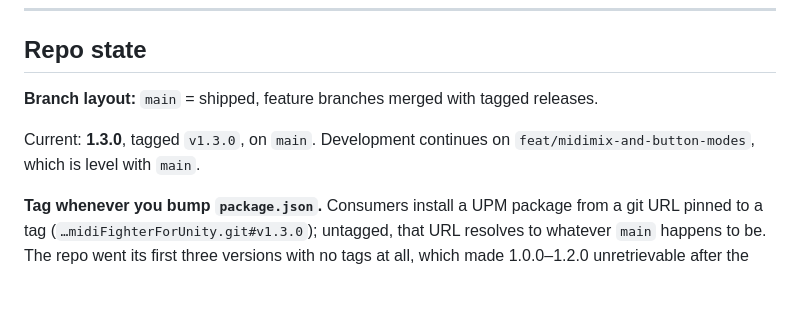
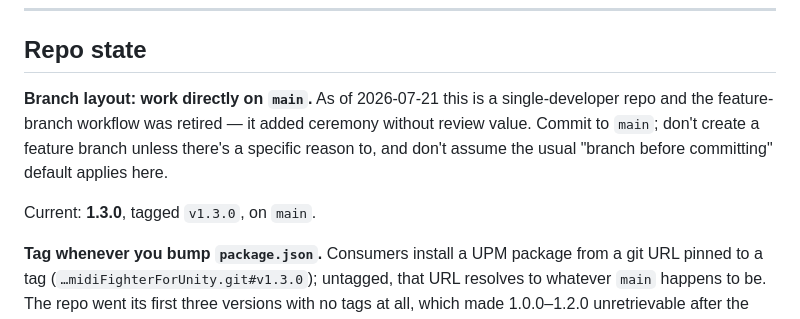
Before and after one commit to caseyfarina/midiFighterForUnity, a Markdown page: DEVNOTES.md, the part around the change. Drawn GitHub-style; blank space fills up the shorter version.

Commit message:
docs: work directly on main; retire the feature-branch workflow
Single-developer repo, so branch-and-merge added ceremony without review
value. Recorded in DEVNOTES so a future session doesn't recreate a
feature branch out of habit.

Co-Authored-By: Claude Opus 4.8 <noreply@anthropic.com>

```diff
--- a/DEVNOTES.md
+++ b/DEVNOTES.md
@@ -6,9 +6,9 @@ Internal notes for people modifying **this package** (not for consumers). See `C
 
 ## Repo state
 
-**Branch layout:** `main` = shipped, feature branches merged with tagged releases.
+**Branch layout: work directly on `main`.** As of 2026-07-21 this is a single-developer repo and the feature-branch workflow was retired — it added ceremony without review value. Commit to `main`; don't create a feature branch unless there's a specific reason to, and don't assume the usual "branch before committing" default applies here.
 
-Current: **1.3.0**, tagged `v1.3.0`, on `main`. Development continues on `feat/midimix-and-button-modes`, which is level with `main`.
+Current: **1.3.0**, tagged `v1.3.0`, on `main`.
 
 **Tag whenever you bump `package.json`.** Consumers install a UPM package from a git URL pinned to a tag (`…midiFighterForUnity.git#v1.3.0`); untagged, that URL resolves to whatever `main` happens to be. The repo went its first three versions with no tags at all, which made 1.0.0–1.2.0 unretrievable after the fact.
 
```
